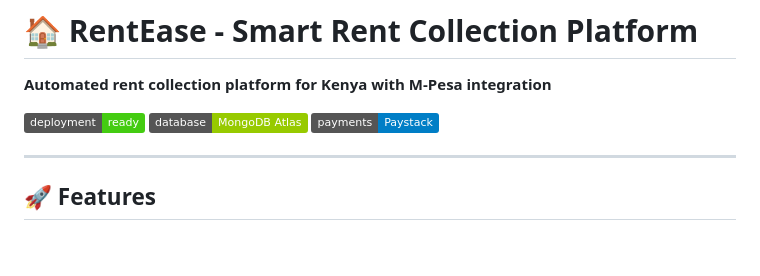
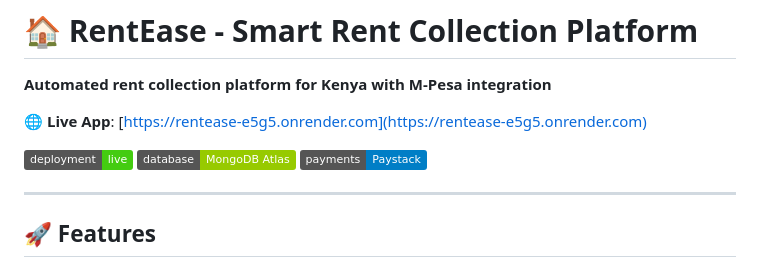
Before and after one commit to Carey99/RentEase, a Markdown page: README.md, the part around the change. Drawn GitHub-style; badges without logos; blank space fills up the shorter version.

Commit message:
Update production URL to https://rentease-e5g5.onrender.com
- Updated README with live app link
- Updated deployment documentation
- Added production URL note in .env

```diff
--- a/README.md
+++ b/README.md
@@ -2,7 +2,9 @@
 
 **Automated rent collection platform for Kenya with M-Pesa integration**
 
-[![Deployment Status](https://img.shields.io/badge/deployment-ready-brightgreen)](https://render.com)
+🌐 **Live App**: [https://rentease-e5g5.onrender.com](https://rentease-e5g5.onrender.com)
+
+[![Deployment Status](https://img.shields.io/badge/deployment-live-brightgreen)](https://rentease-e5g5.onrender.com)
 [![MongoDB](https://img.shields.io/badge/database-MongoDB%20Atlas-green)](https://www.mongodb.com)
 [![Paystack](https://img.shields.io/badge/payments-Paystack-blue)](https://paystack.com)
 
```
Also changed, not shown: DEPLOYMENT.md (+5 -5 lines).
